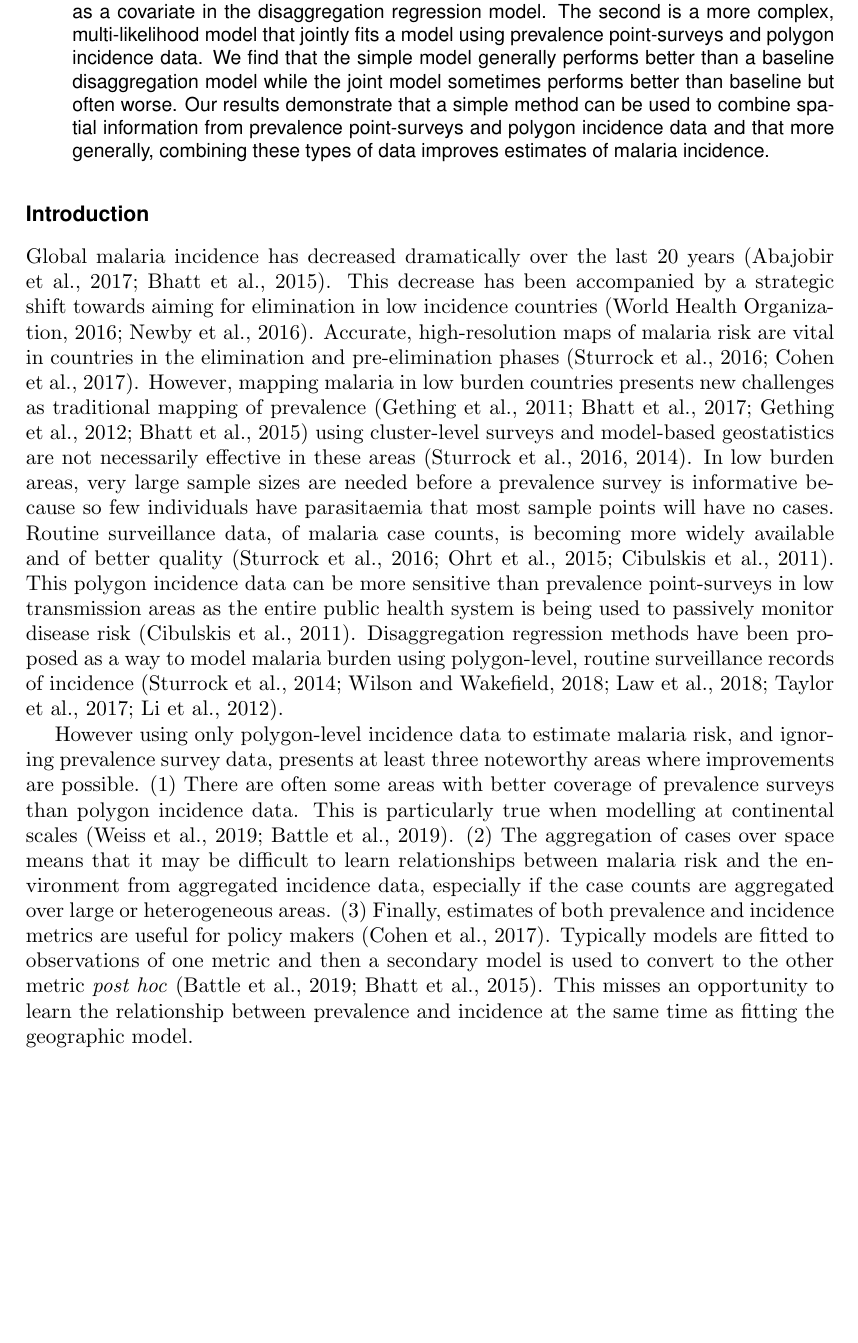
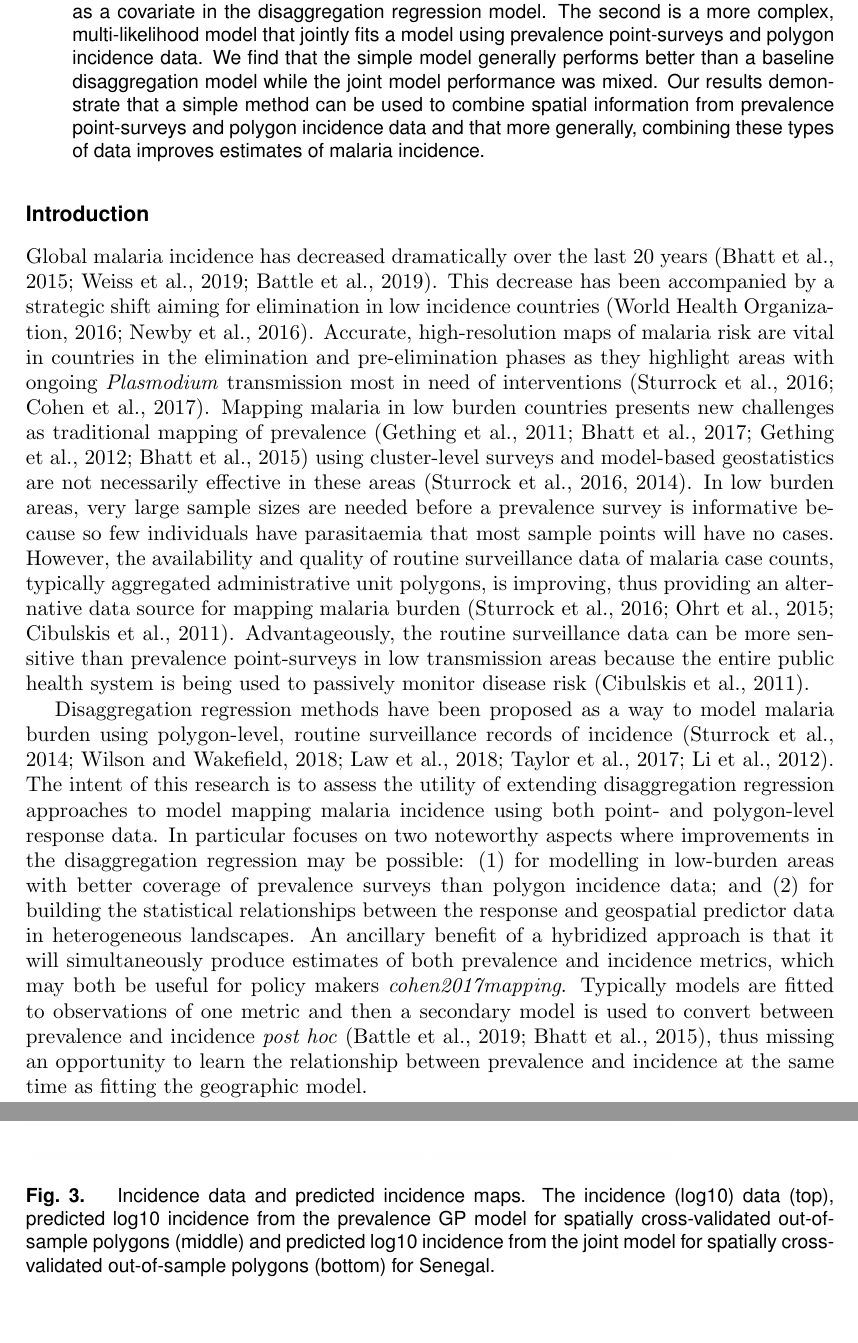
Before and after one commit to timcdlucas/Mapping-malaria-by-sharing-spatial-information-between-incidence-and-prevalence-datasets-manuscript, a LaTeX document (ms.tex): part of page 2 of 19 before the commit and two parts of pages 2 and 8 of 20 after it, the two joined at a grey line, cut so that both start at the same text, the shorter picture padded with empty space. Compiled offline with pdfLaTeX; a missing font is replaced by an installed copy or a similar font.

Commit message:
Continue adding dan edits

```diff
--- a/ms.tex
+++ b/ms.tex
@@ -8,7 +8,7 @@
 \usepackage[textwidth=8em,textsize=small]{todonotes}
 \usepackage{amsmath}
 
-\usepackage[authoryear]{natbib}
+%\usepackage[authoryear]{natbib}
 
 \usepackage{xr}
 \externaldocument{si}
@@ -96,19 +96,19 @@ Here, using case studies in Indonesia, Senegal and Madagascar, we compare two me
 The first is a simple model that fits a Gaussian random field to prevalence point-surveys and then uses predictions from the random field as a covariate in the disaggregation regression model.
 The second is a more complex, multi-likelihood model that jointly fits a model using prevalence point-surveys and  polygon incidence data.
-We find that the simple model generally performs better than a baseline disaggregation model while the joint model sometimes performs better than baseline but often worse.
+We find that the simple model generally performs better than a baseline disaggregation model while the joint model performance was mixed.
 Our results demonstrate that a simple method can be used to combine spatial information from prevalence point-surveys and polygon incidence data and that more generally, combining these types of data improves estimates of malaria incidence.
 \end{abstract}
 
 
 %\linenumbers
 
+% Glossary
 % Use "Eq" instead of "Equation" for equation citations.
 %%%%%%%%%%%%%%%%%%%%%%%%%%%%%%%%%%%%%%%%%%%%%%%%%%%%%%%%%%%%%%%%%%%%%%%%%%%%%%%%%%%%%%%%%%%%%%%%%%%%%
 \section*{Introduction}
 %%%%%%%%%%%%%%%%%%%%%%%%%%%%%%%%%%%%%%%%%%%%%%%%%%%%%%%%%%%%%%%%%%%%%%%%%%%%%%%%%%%%%%%%%%%%%%%%%%%%%
 
 
-% Glossary
 % Models:
 %   Joint model
 %   Polygon-only model
@@ -121,32 +121,20 @@ Our results demonstrate that a simple method can be used to combine spatial info
 %   Polygon-level incidence
 %   Pixel-level incidence
 
-Global malaria incidence has decreased dramatically over the last 20 years \citep{abajobir2017global, bhatt2015effect}.
-This decrease has been accompanied by a strategic shift towards aiming for elimination in low incidence countries \citep{world2016world, newby2016path}.
-Accurate, high-resolution maps of malaria risk are vital in countries in the elimination and pre-elimination phases \citep{sturrock2016mapping, cohen2017mapping}.
-However, mapping malaria in low burden countries presents new challenges as traditional mapping of prevalence \citep{gething2011new, bhatt2017improved, gething2012long, bhatt2015effect} using cluster-level surveys and model-based geostatistics are not necessarily effective in these areas \citep{sturrock2016mapping, sturrock2014fine}.
+Global malaria incidence has decreased dramatically over the last 20 years \citep{bhatt2015effect, weiss2019mapping, battle2019mapping}.
+This decrease has been accompanied by a strategic shift aiming for elimination in low incidence countries \citep{world2016world, newby2016path}.
+Accurate, high-resolution maps of malaria risk are vital in countries in the elimination and pre-elimination phases as they highlight areas with ongoing \emph{Plasmodium} transmission most in need of interventions \citep{sturrock2016mapping, cohen2017mapping}.
+Mapping malaria in low burden countries presents new challenges as traditional mapping of prevalence \citep{gething2011new, bhatt2017improved, gething2012long, bhatt2015effect} using cluster-level surveys and model-based geostatistics are not necessarily effective in these areas \citep{sturrock2016mapping, sturrock2014fine}.
 In low burden areas, very large sample sizes are needed before a prevalence survey is informative because so few individuals have parasitaemia that most sample points will have no cases.
-Routine surveillance data, of malaria case counts, is becoming more widely available and of better quality \citep{sturrock2016mapping, ohrt2015information, cibulskis2011worldwide}.
-This polygon incidence data can be more sensitive than prevalence point-surveys in low transmission areas as the entire public health system is being used to passively monitor disease risk \citep{cibulskis2011worldwide}.
+However, the availability and quality of routine surveillance data of malaria case counts, typically aggregated administrative unit polygons, is improving, thus providing an alternative data source for mapping malaria burden \citep{sturrock2016mapping, ohrt2015information, cibulskis2011worldwide}.
+Advantageously, the routine surveillance data can be more sensitive than prevalence point-surveys in low transmission areas because the entire public health system is being used to passively monitor disease risk \citep{cibulskis2011worldwide}.
+
 Disaggregation regression methods have been proposed as a way to model malaria burden using polygon-level, routine surveillance records of incidence \citep{sturrock2014fine, wilson2017pointless, law2018variational, taylor2017continuous, li2012log}.
-
-%Despite major reductions in incidence over the last fifteen years, malaria still causes millions of deaths and loads of DALYs annually \citep{abajobir2017global}.
-%Elimination of malaria, country-by-county has become a central goal in the global malaria strategy \citep{world2016world}.
-%Elimination of malaria requires high resolution maps of malaria risk, in low prevalence areas in order to optimise interventions and minimise costs \citep{sturrock2016mapping}.
-
-%cohen2017mapping Different metrics are useful for different things. Most maps use prevalence. Govts do use maps.
-
-%however surveillance data is sometimes high quality in these areas
-%pixel level maps from aggregates data is difficult (sturrock2014fine, wilson2017pointless, law2018variational, others)
-%not much information for covariates
-%sturrock used two.
-%undeveloped area of statistics but see Leon.
-
-However using only polygon-level incidence data to estimate malaria risk, and ignoring prevalence survey data, presents at least three noteworthy areas where improvements are possible.
-(1) There are often some areas with better coverage of prevalence surveys than polygon incidence data. This is particularly true when modelling at continental scales \citep{weiss2019mapping, battle2019mapping}.
-%Disaggregation models aim to estimate high-resolution maps from aggregated data and are characterised by having a variable number of pixels, and therefore multiple rows of covariate data, per row of response data.
-(2) The aggregation of cases over space means that it may be difficult to learn relationships between malaria risk and the environment from aggregated incidence data, especially if the case counts are aggregated over large or heterogeneous areas.
-(3) Finally, estimates of both prevalence and incidence metrics are useful for policy makers \citep{cohen2017mapping}. Typically models are fitted to observations of one metric and then a secondary model is used to convert to the other metric \emph{post hoc} \citep{battle2019mapping, bhatt2015effect}. This misses an opportunity to learn the relationship between prevalence and incidence at the same time as fitting the geographic model.
+The intent of this research is to assess the utility of extending disaggregation regression approaches to model mapping malaria incidence using both point- and polygon-level response data.
+In particular focuses on two noteworthy aspects where improvements in  the disaggregation regression may be possible:
+(1) for modelling in low-burden areas with better coverage of prevalence surveys than polygon incidence data; and
+(2) for building the statistical relationships between the response and geospatial predictor data in heterogeneous landscapes. An ancillary benefit of a hybridized approach is that it will simultaneously produce estimates of both prevalence and incidence metrics, which may both be useful for policy makers \emph{cohen2017mapping}.
+Typically models are fitted to observations of one metric and then a secondary model is used to convert between prevalence and incidence \emph{post hoc} \citep{battle2019mapping, bhatt2015effect}, thus missing an opportunity to learn the relationship between prevalence and incidence at the same time as fitting the geographic model.
 
 There are two broad ways that spatial information from prevalence surveys could be included in a dissaggregation regression model of incidence.
 Firstly, the spatial information from prevalence surveys could be summarised using a separate model and then included as a covariate in the disaggregation model.
@@ -252,6 +239,15 @@ The incidence (log10) data (left), predicted log10 incidence from the prevalence
 \end{figure}
 
 
+
+\begin{figure}[h!]
+% to be removed before submission
+\makebox{\includegraphics[width = 0.8\textwidth]{figures/idn_both_cv12_preds.png}}
+\caption{\label{predobsmapidn}
+Incidence data and predicted incidence maps.
+The incidence (log10) data (top), predicted log10 incidence from the prevalence GP model for spatially cross-validated out-of-sample polygons (middle) and predicted log10 incidence from the joint model for spatially cross-validated out-of-sample polygons (bottom) for Senegal.
+}
+\end{figure}
 
 
 
```
Also changed, not shown: ms.tex (8 more changed lines).
